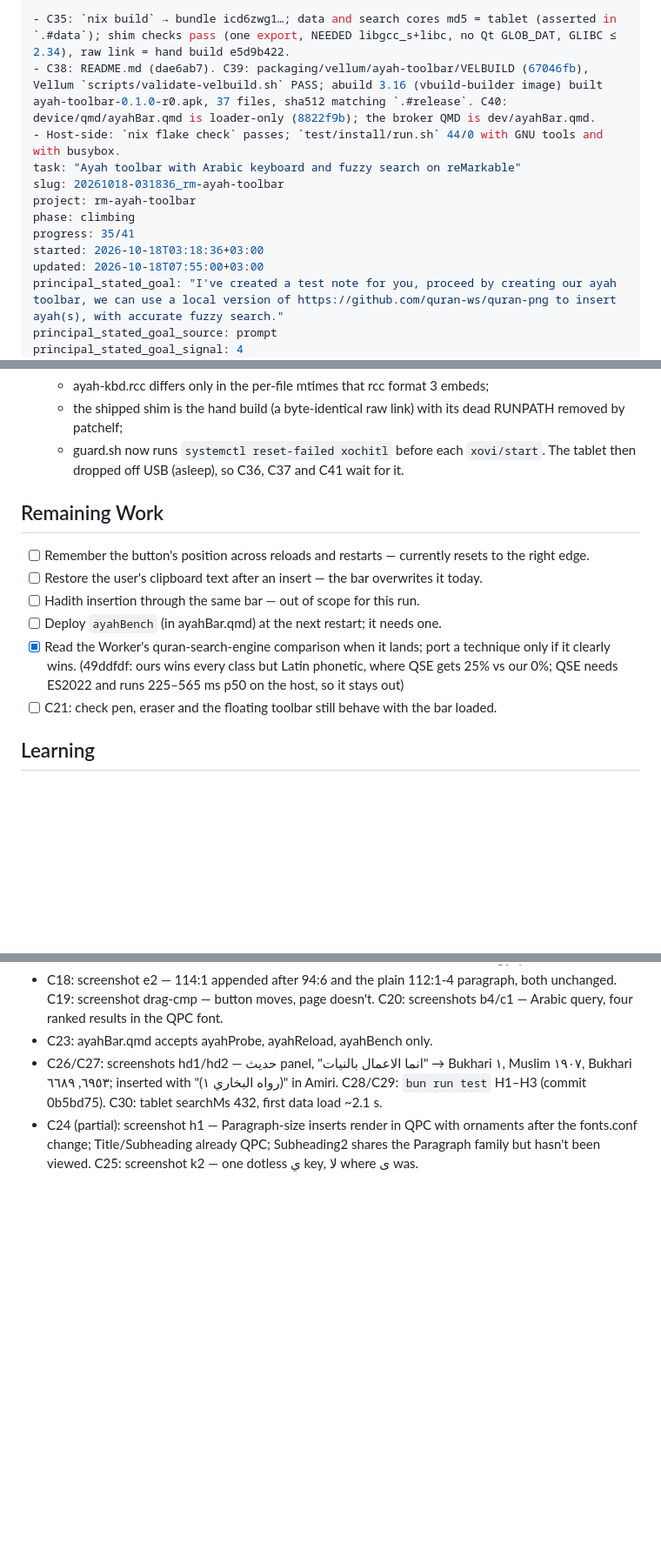
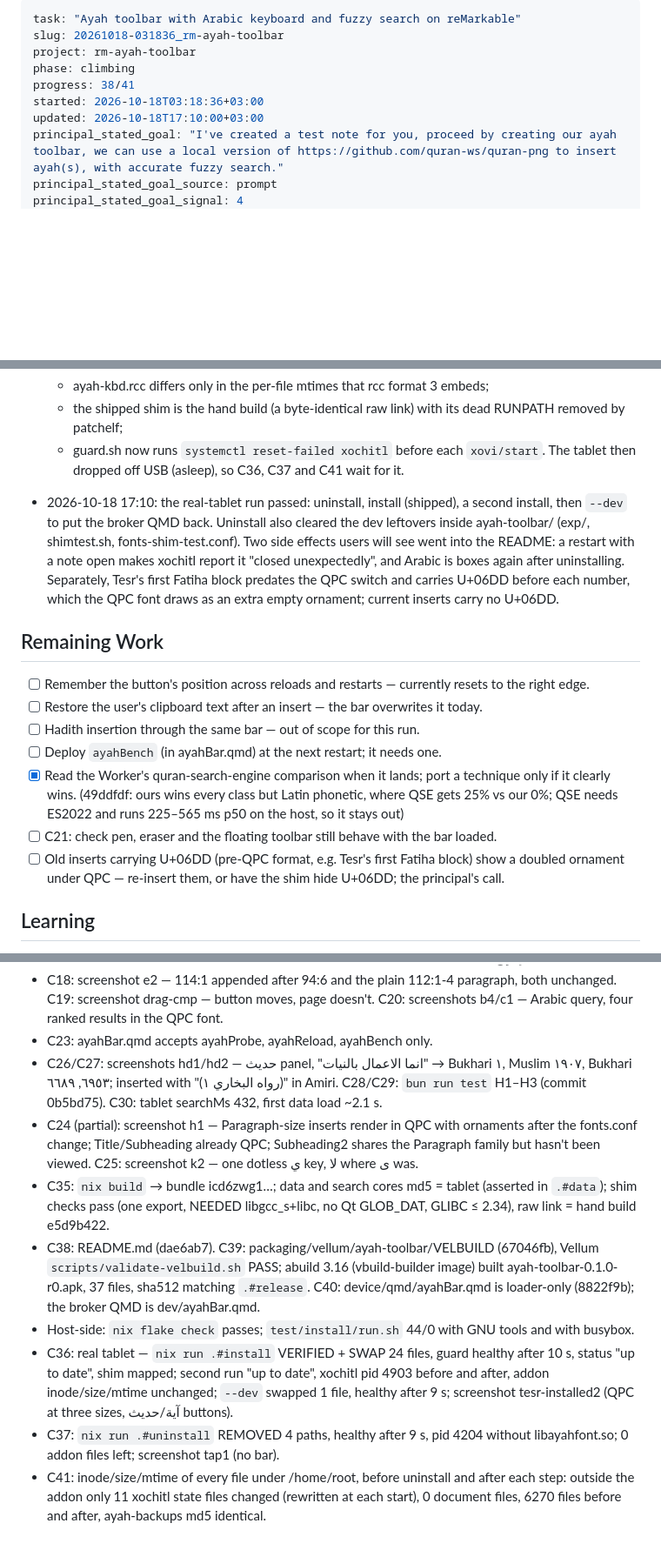
Before and after one commit to HafsOrg/midad, a Markdown page: ISA.md, 3 parts joined by grey strips. Shown at 87% size. Drawn GitHub-style; blank space fills up the shorter version.

```diff
--- a/ISA.md
+++ b/ISA.md
@@ -1,14 +1,11 @@
 ---
-- C35: `nix build` → bundle icd6zwg1…; data and search cores md5 = tablet (asserted in `.#data`); shim checks pass (one export, NEEDED libgcc_s+libc, no Qt GLOB_DAT, GLIBC ≤ 2.34), raw link = hand build e5d9b422.
-- C38: README.md (dae6ab7). C39: packaging/vellum/ayah-toolbar/VELBUILD (67046fb), Vellum `scripts/validate-velbuild.sh` PASS; abuild 3.16 (vbuild-builder image) built ayah-toolbar-0.1.0-r0.apk, 37 files, sha512 matching `.#release`. C40: device/qmd/ayahBar.qmd is loader-only (8822f9b); the broker QMD is dev/ayahBar.qmd.
-- Host-side: `nix flake check` passes; `test/install/run.sh` 44/0 with GNU tools and with busybox.
 task: "Ayah toolbar with Arabic keyboard and fuzzy search on reMarkable"
 slug: 20261018-031836_rm-ayah-toolbar
 project: rm-ayah-toolbar
 phase: climbing
-progress: 35/41
+progress: 38/41
 started: 2026-10-18T03:18:36+03:00
-updated: 2026-10-18T07:55:00+03:00
+updated: 2026-10-18T17:10:00+03:00
 principal_stated_goal: "I've created a test note for you, proceed by creating our ayah toolbar, we can use a local version of https://github.com/quran-ws/quran-png to insert ayah(s), with accurate fuzzy search."
 principal_stated_goal_source: prompt
 principal_stated_goal_signal: 4
@@ -200,6 +197,7 @@ Why: this is the principal's daily device with real notes on it.
   - the shipped shim is the hand build (a byte-identical raw link) with its dead RUNPATH removed by patchelf;
   - guard.sh now runs `systemctl reset-failed xochitl` before each `xovi/start`.
   The tablet then dropped off USB (asleep), so C36, C37 and C41 wait for it.
+- 2026-10-18 17:10: the real-tablet run passed: uninstall, install (shipped), a second install, then `--dev` to put the broker QMD back. Uninstall also cleared the dev leftovers inside ayah-toolbar/ (exp/, shimtest.sh, fonts-shim-test.conf). Two side effects users will see went into the README: a restart with a note open makes xochitl report it "closed unexpectedly", and Arabic is boxes again after uninstalling. Separately, Tesr's first Fatiha block predates the QPC switch and carries U+06DD before each number, which the QPC font draws as an extra empty ornament; current inserts carry no U+06DD.
 
 ## Remaining Work
 
@@ -209,6 +207,7 @@ Why: this is the principal's daily device with real notes on it.
 - [ ] Deploy `ayahBench` (in ayahBar.qmd) at the next restart; it needs one.
 - [x] Read the Worker's quran-search-engine comparison when it lands; port a technique only if it clearly wins. (49ddfdf: ours wins every class but Latin phonetic, where QSE gets 25% vs our 0%; QSE needs ES2022 and runs 225–565 ms p50 on the host, so it stays out)
 - [ ] C21: check pen, eraser and the floating toolbar still behave with the bar loaded.
+- [ ] Old inserts carrying U+06DD (pre-QPC format, e.g. Tesr's first Fatiha block) show a doubled ornament under QPC — re-insert them, or have the shim hide U+06DD; the principal's call.
 
 ## Learning
 
@@ -229,3 +228,9 @@ Why: this is the principal's daily device with real notes on it.
 - C23: ayahBar.qmd accepts ayahProbe, ayahReload, ayahBench only.
 - C26/C27: screenshots hd1/hd2 — حديث panel, "انما الاعمال بالنيات" → Bukhari ١, Muslim ١٩٠٧, Bukhari ٦٩٥٣, ٦٦٨٩; inserted with "(رواه البخاري ١)" in Amiri. C28/C29: `bun run test` H1–H3 (commit 0b5bd75). C30: tablet searchMs 432, first data load ~2.1 s.
 - C24 (partial): screenshot h1 — Paragraph-size inserts render in QPC with ornaments after the fonts.conf change; Title/Subheading already QPC; Subheading2 shares the Paragraph family but hasn't been viewed. C25: screenshot k2 — one dotless ي key, لا where ى was.
+- C35: `nix build` → bundle icd6zwg1…; data and search cores md5 = tablet (asserted in `.#data`); shim checks pass (one export, NEEDED libgcc_s+libc, no Qt GLOB_DAT, GLIBC ≤ 2.34), raw link = hand build e5d9b422.
+- C38: README.md (dae6ab7). C39: packaging/vellum/ayah-toolbar/VELBUILD (67046fb), Vellum `scripts/validate-velbuild.sh` PASS; abuild 3.16 (vbuild-builder image) built ayah-toolbar-0.1.0-r0.apk, 37 files, sha512 matching `.#release`. C40: device/qmd/ayahBar.qmd is loader-only (8822f9b); the broker QMD is dev/ayahBar.qmd.
+- Host-side: `nix flake check` passes; `test/install/run.sh` 44/0 with GNU tools and with busybox.
+- C36: real tablet — `nix run .#install` VERIFIED + SWAP 24 files, guard healthy after 10 s, status "up to date", shim mapped; second run "up to date", xochitl pid 4903 before and after, addon inode/size/mtime unchanged; `--dev` swapped 1 file, healthy after 9 s; screenshot tesr-installed2 (QPC at three sizes, آية/حديث buttons).
+- C37: `nix run .#uninstall` REMOVED 4 paths, healthy after 9 s, pid 4204 without libayahfont.so; 0 addon files left; screenshot tap1 (no bar).
+- C41: inode/size/mtime of every file under /home/root, before uninstall and after each step: outside the addon only 11 xochitl state files changed (rewritten at each start), 0 document files, 6270 files before and after, ayah-backups md5 identical.
```
Also changed, not shown: other parts of ISA.md (+3 -3 lines), README.md (+2 -0 lines).
